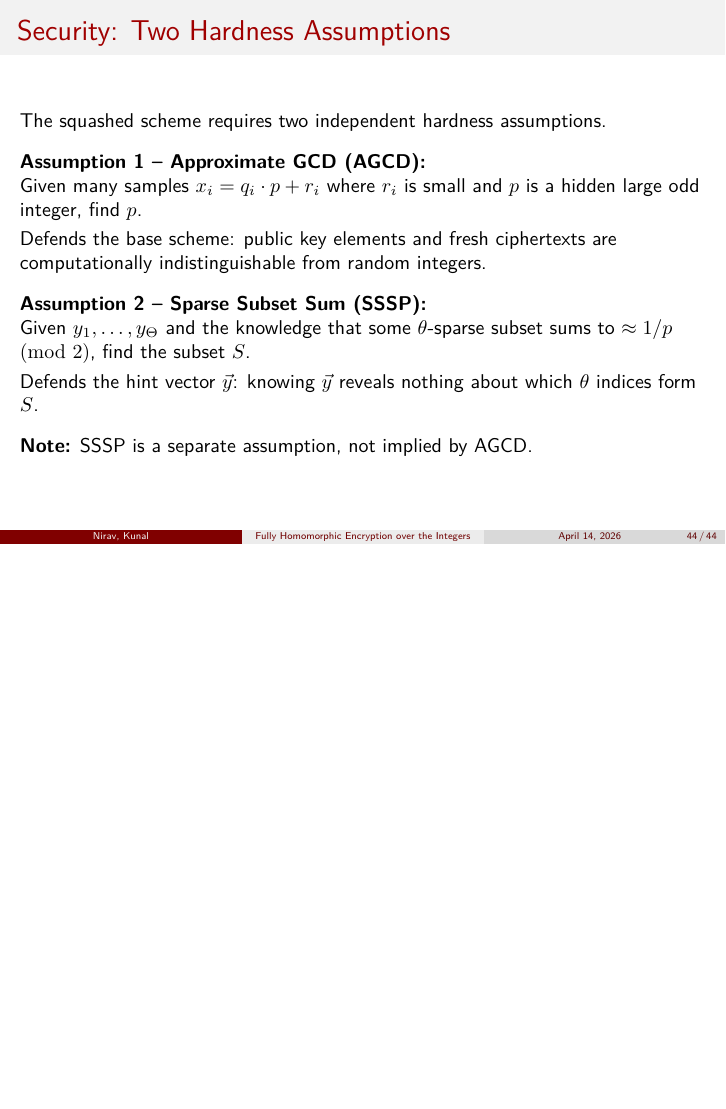
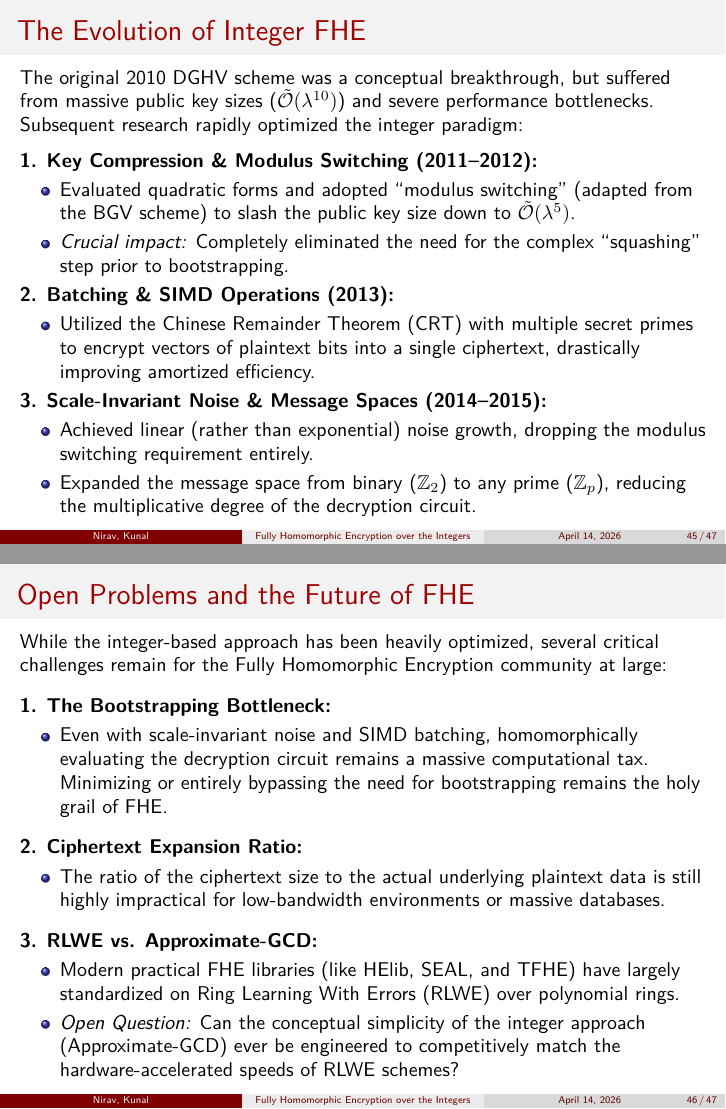
Before and after one commit to Nirraaav/important, LaTeX slides (CS758-Paper-Presentation/main-presentation-without-pauses.tex): page 44 of 44 before the commit and pages 45 and 46 of 47 after it, the two joined at a grey line, the shorter picture padded with empty space. Compiled offline with pdfLaTeX.

Commit message:
added cs758 paper presentation stuff-2

```diff
--- a/CS758-Paper-Presentation/main-presentation-without-pauses.tex
+++ b/CS758-Paper-Presentation/main-presentation-without-pauses.tex
@@ -1173,3 +1173,55 @@
     \textbf{Note:} SSSP is a separate assumption, not implied by AGCD.
 \end{frame}
 
+\section{Evolution and Open Problems}
+
+\begin{frame}{The Evolution of Integer FHE}
+    The original 2010 DGHV scheme was a conceptual breakthrough, but suffered from massive public key sizes ($\tilde{\mathcal{O}}(\lambda^{10})$) and severe performance bottlenecks. Subsequent research rapidly optimized the integer paradigm:
+    \pause
+
+    \vspace{0.2cm}
+    \textbf{1. Key Compression \& Modulus Switching (2011--2012):}
+    \begin{itemize}
+        \item Evaluated quadratic forms and adopted ``modulus switching" (adapted from the BGV scheme) to slash the public key size down to $\tilde{\mathcal{O}}(\lambda^5)$.
+        \item \textit{Crucial impact:} Completely eliminated the need for the complex ``squashing" step prior to bootstrapping.
+    \end{itemize}
+    \pause
+
+    \textbf{2. Batching \& SIMD Operations (2013):}
+    \begin{itemize}
+        \item Utilized the Chinese Remainder Theorem (CRT) with multiple secret primes to encrypt vectors of plaintext bits into a single ciphertext, drastically improving amortized efficiency.
+    \end{itemize}
+    \pause
+
+    \textbf{3. Scale-Invariant Noise \& Message Spaces (2014--2015):}
+    \begin{itemize}
+        \item Achieved linear (rather than exponential) noise growth, dropping the modulus switching requirement entirely.
+        \item Expanded the message space from binary ($\mathbb{Z}_2$) to any prime ($\mathbb{Z}_p$), reducing the multiplicative degree of the decryption circuit.
+    \end{itemize}
+\end{frame}
+
+\begin{frame}{Open Problems and the Future of FHE}
+    While the integer-based approach has been heavily optimized, several critical challenges remain for the Fully Homomorphic Encryption community at large:
+    \pause
+
+    \vspace{0.3cm}
+    \textbf{1. The Bootstrapping Bottleneck:}
+    \begin{itemize}
+        \item Even with scale-invariant noise and SIMD batching, homomorphically evaluating the decryption circuit remains a massive computational tax. Minimizing or entirely bypassing the need for bootstrapping remains the holy grail of FHE.
+    \end{itemize}
+    \pause
+
+    \vspace{0.2cm}
+    \textbf{2. Ciphertext Expansion Ratio:}
+    \begin{itemize}
+        \item The ratio of the ciphertext size to the actual underlying plaintext data is still highly impractical for low-bandwidth environments or massive databases.
+    \end{itemize}
+    \pause
+
+    \vspace{0.2cm}
+    \textbf{3. RLWE vs. Approximate-GCD:}
+    \begin{itemize}
+        \item Modern practical FHE libraries (like HElib, SEAL, and TFHE) have largely standardized on Ring Learning With Errors (RLWE) over polynomial rings.
+        \item \textit{Open Question:} Can the conceptual simplicity of the integer approach (Approximate-GCD) ever be engineered to competitively match the hardware-accelerated speeds of RLWE schemes?
+    \end{itemize}
+\end{frame}
```
Also changed, not shown: CS758-Paper-Presentation/main-presentation-without-pauses.pdf, CS758-Paper-Presentation/main-presentation-without-pauses.tex (11 more changed lines), 19 other files.
